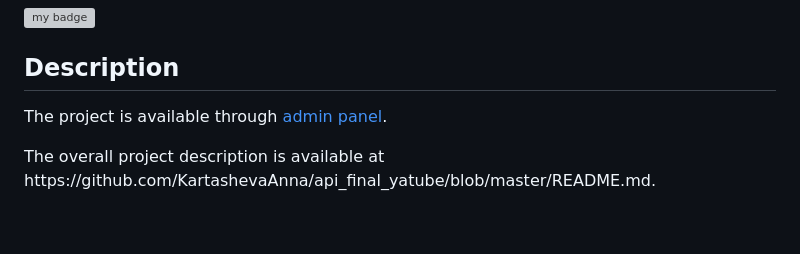
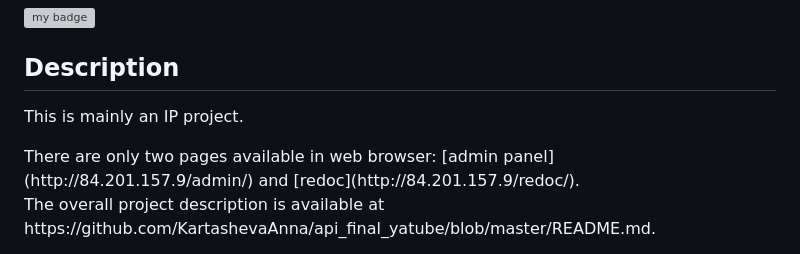
Before and after one commit to KartashevaAnna/yamdb_final, a Markdown page: README.md, the part around the change. Drawn GitHub-style; blank space fills up the shorter version; grey boxes are pictures that could not be loaded.

Commit message:
update project description

```diff
--- a/README.md
+++ b/README.md
@@ -3,7 +3,8 @@ Here I train using Github Actions to automatically test and deploy my project at
 ![my badge](https://github.com/KartashevaAnna/yamdb_final/actions/workflows/yamdb_workflow.yml/badge.svg) </p>
 
 ## Description
-The project is available through [admin panel](http://84.201.157.9/admin/).
+<p>This is mainly an IP project.</p>
+There are only two pages available in web browser: [admin panel](http://84.201.157.9/admin/) and [redoc](http://84.201.157.9/redoc/).
 <p> The overall project description is available at https://github.com/KartashevaAnna/api_final_yatube/blob/master/README.md. </p>
 This is the link to the same project (without code to deploy it in docker): https://github.com/KartashevaAnna/api_final_yatube.
 
```
